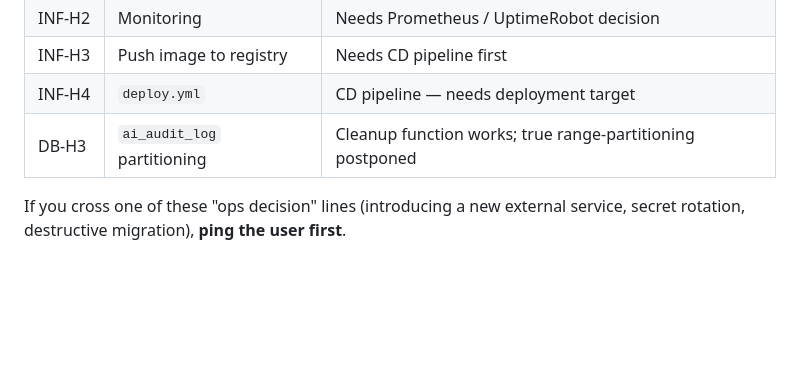
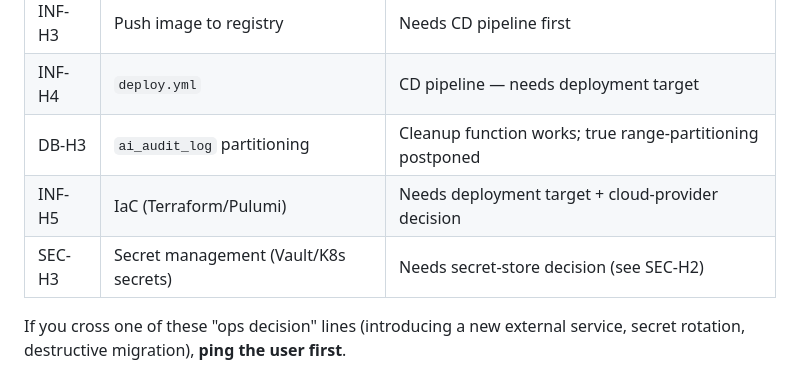
Before and after one commit to 5taZ/Rafuk, a Markdown page: AGENTS.md, the part around the change. Drawn GitHub-style; blank space fills up the shorter version.

Commit message:
docs: track remaining decision-gated DevOps P1 items
Add INF-H5 (IaC) and SEC-H3 (secret management) to the deferred-items
table. These are blocked on deployment-target and secret-store decisions
from the user.

Generated with [Devin](https://cli.devin.ai/docs)

Co-Authored-By: Devin <158243242+devin-ai-integration[bot]@users.noreply.github.com>

```diff
--- a/AGENTS.md
+++ b/AGENTS.md
@@ -132,6 +132,8 @@ list of importers so removing them is a deliberate decision.
 | INF-H3 | Push image to registry | Needs CD pipeline first |
 | INF-H4 | `deploy.yml` | CD pipeline — needs deployment target |
 | DB-H3  | `ai_audit_log` partitioning | Cleanup function works; true range-partitioning postponed |
+| INF-H5 | IaC (Terraform/Pulumi) | Needs deployment target + cloud-provider decision |
+| SEC-H3 | Secret management (Vault/K8s secrets) | Needs secret-store decision (see SEC-H2) |
 
 If you cross one of these "ops decision" lines (introducing a new
 external service, secret rotation, destructive migration), **ping the
```
